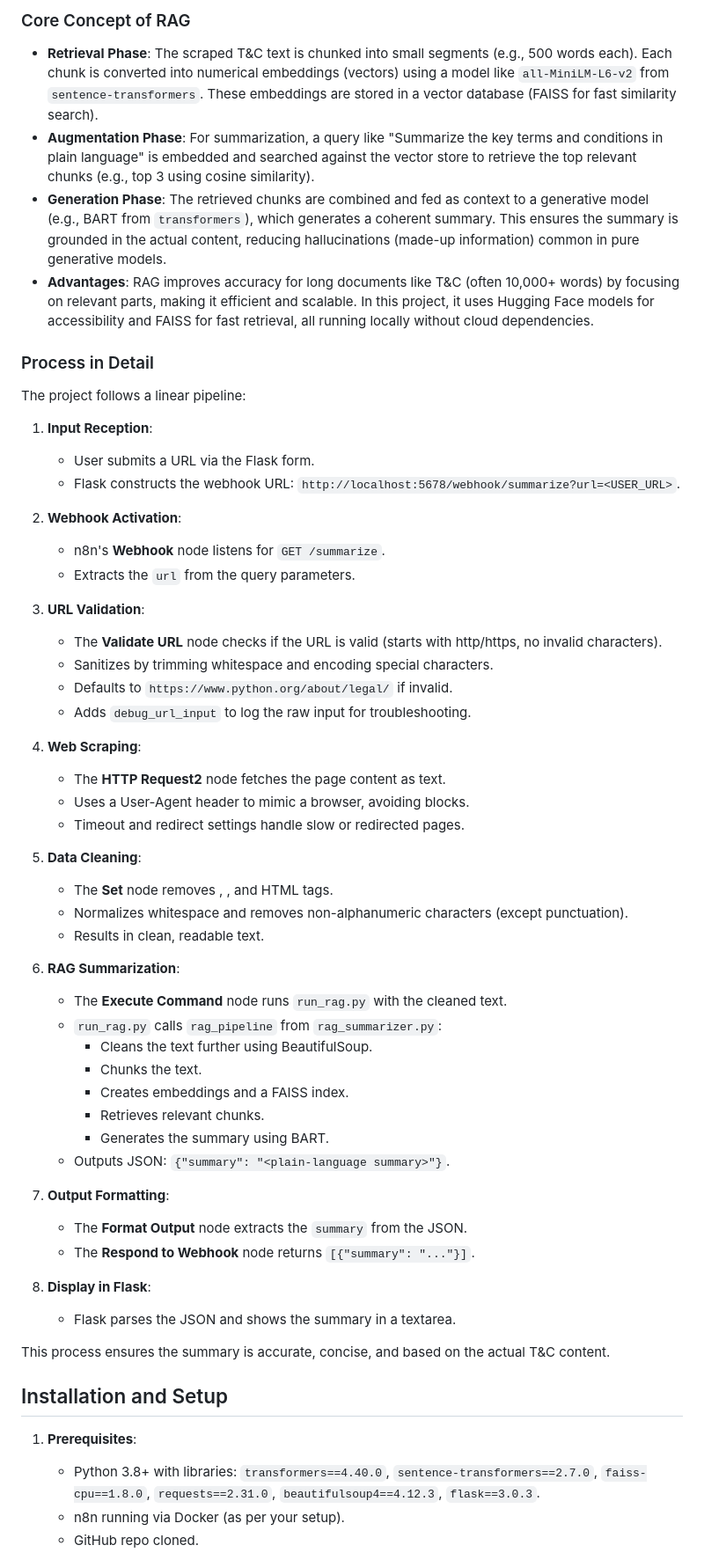
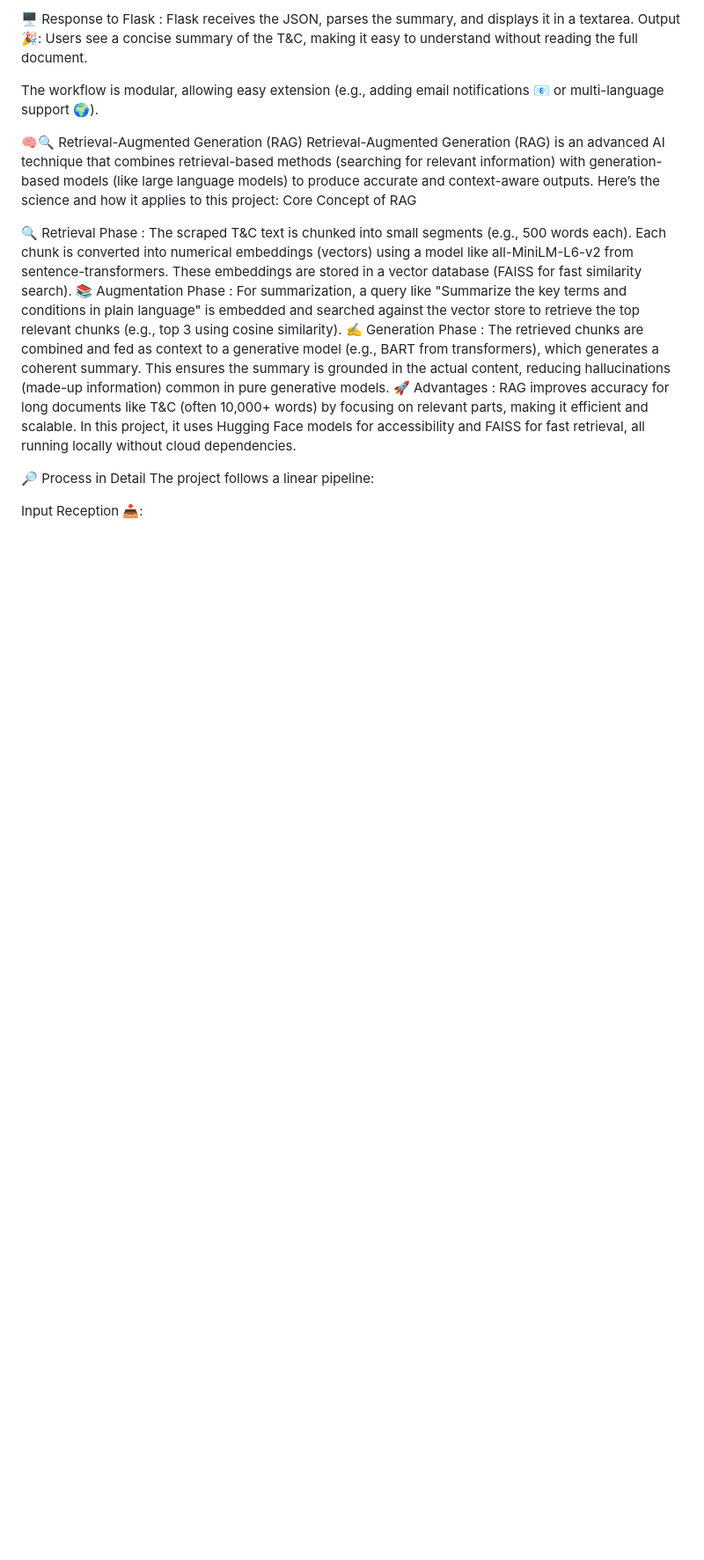
Before and after one commit to pranavv1210/Terms-and-Conditions-Summarizer-using-n8n, a Markdown page: README.md, the part around one of its changes. Shown at 88% size. Rendered like a GitHub page; blank space fills up the shorter version.

```diff
--- a/README.md
+++ b/README.md
@@ -45,59 +40,20 @@ Retrieval-Augmented Generation (RAG) is an advanced AI technique that combines r
 
-### Core Concept of RAG
-- **Retrieval Phase**: The scraped T&C text is chunked into small segments (e.g., 500 words each). Each chunk is converted into numerical embeddings (vectors) using a model like `all-MiniLM-L6-v2` from `sentence-transformers`. These embeddings are stored in a vector database (FAISS for fast similarity search).
-- **Augmentation Phase**: For summarization, a query like "Summarize the key terms and conditions in plain language" is embedded and searched against the vector store to retrieve the top relevant chunks (e.g., top 3 using cosine similarity).
-- **Generation Phase**: The retrieved chunks are combined and fed as context to a generative model (e.g., BART from `transformers`), which generates a coherent summary. This ensures the summary is grounded in the actual content, reducing hallucinations (made-up information) common in pure generative models.
-- **Advantages**: RAG improves accuracy for long documents like T&C (often 10,000+ words) by focusing on relevant parts, making it efficient and scalable. In this project, it uses Hugging Face models for accessibility and FAISS for fast retrieval, all running locally without cloud dependencies.
+🖥️ Response to Flask : Flask receives the JSON, parses the summary, and displays it in a textarea.
+Output 🎉: Users see a concise summary of the T&C, making it easy to understand without reading the full document.
 
-### Process in Detail
+The workflow is modular, allowing easy extension (e.g., adding email notifications 📧 or multi-language support 🌍).
+
+🧠🔍 Retrieval-Augmented Generation (RAG)
+Retrieval-Augmented Generation (RAG) is an advanced AI technique that combines retrieval-based methods (searching for relevant information) with generation-based models (like large language models) to produce accurate and context-aware outputs. Here’s the science and how it applies to this project:
+Core Concept of RAG
+
+🔍 Retrieval Phase : The scraped T&C text is chunked into small segments (e.g., 500 words each). Each chunk is converted into numerical embeddings (vectors) using a model like all-MiniLM-L6-v2 from sentence-transformers. These embeddings are stored in a vector database (FAISS for fast similarity search).
+📚 Augmentation Phase : For summarization, a query like "Summarize the key terms and conditions in plain language" is embedded and searched against the vector store to retrieve the top relevant chunks (e.g., top 3 using cosine similarity).
+✍️ Generation Phase : The retrieved chunks are combined and fed as context to a generative model (e.g., BART from transformers), which generates a coherent summary. This ensures the summary is grounded in the actual content, reducing hallucinations (made-up information) common in pure generative models.
+🚀 Advantages : RAG improves accuracy for long documents like T&C (often 10,000+ words) by focusing on relevant parts, making it efficient and scalable. In this project, it uses Hugging Face models for accessibility and FAISS for fast retrieval, all running locally without cloud dependencies.
+
+🔎 Process in Detail
 The project follows a linear pipeline:
 
-1. **Input Reception**:
-   - User submits a URL via the Flask form.
-   - Flask constructs the webhook URL: `http://localhost:5678/webhook/summarize?url=<USER_URL>`.
+Input Reception 📥:
 
-2. **Webhook Activation**:
-   - n8n's **Webhook** node listens for `GET /summarize`.
-   - Extracts the `url` from the query parameters.
-
-3. **URL Validation**:
-   - The **Validate URL** node checks if the URL is valid (starts with http/https, no invalid characters).
-   - Sanitizes by trimming whitespace and encoding special characters.
-   - Defaults to `https://www.python.org/about/legal/` if invalid.
-   - Adds `debug_url_input` to log the raw input for troubleshooting.
-
-4. **Web Scraping**:
-   - The **HTTP Request2** node fetches the page content as text.
-   - Uses a User-Agent header to mimic a browser, avoiding blocks.
-   - Timeout and redirect settings handle slow or redirected pages.
-
-5. **Data Cleaning**:
-   - The **Set** node removes <script>, <style>, and HTML tags.
-   - Normalizes whitespace and removes non-alphanumeric characters (except punctuation).
-   - Results in clean, readable text.
-
-6. **RAG Summarization**:
-   - The **Execute Command** node runs `run_rag.py` with the cleaned text.
-   - `run_rag.py` calls `rag_pipeline` from `rag_summarizer.py`:
-     - Cleans the text further using BeautifulSoup.
-     - Chunks the text.
-     - Creates embeddings and a FAISS index.
-     - Retrieves relevant chunks.
-     - Generates the summary using BART.
-   - Outputs JSON: `{"summary": "<plain-language summary>"}`.
-
-7. **Output Formatting**:
-   - The **Format Output** node extracts the `summary` from the JSON.
-   - The **Respond to Webhook** node returns `[{"summary": "..."}]`.
-
-8. **Display in Flask**:
-   - Flask parses the JSON and shows the summary in a textarea.
-
-This process ensures the summary is accurate, concise, and based on the actual T&C content.
-
-## Installation and Setup
-1. **Prerequisites**:
-   - Python 3.8+ with libraries: `transformers==4.40.0`, `sentence-transformers==2.7.0`, `faiss-cpu==1.8.0`, `requests==2.31.0`, `beautifulsoup4==4.12.3`, `flask==3.0.3`.
-   - n8n running via Docker (as per your setup).
-   - GitHub repo cloned.
-
```
Also changed, not shown: other parts of README.md (+148 -81 lines).
